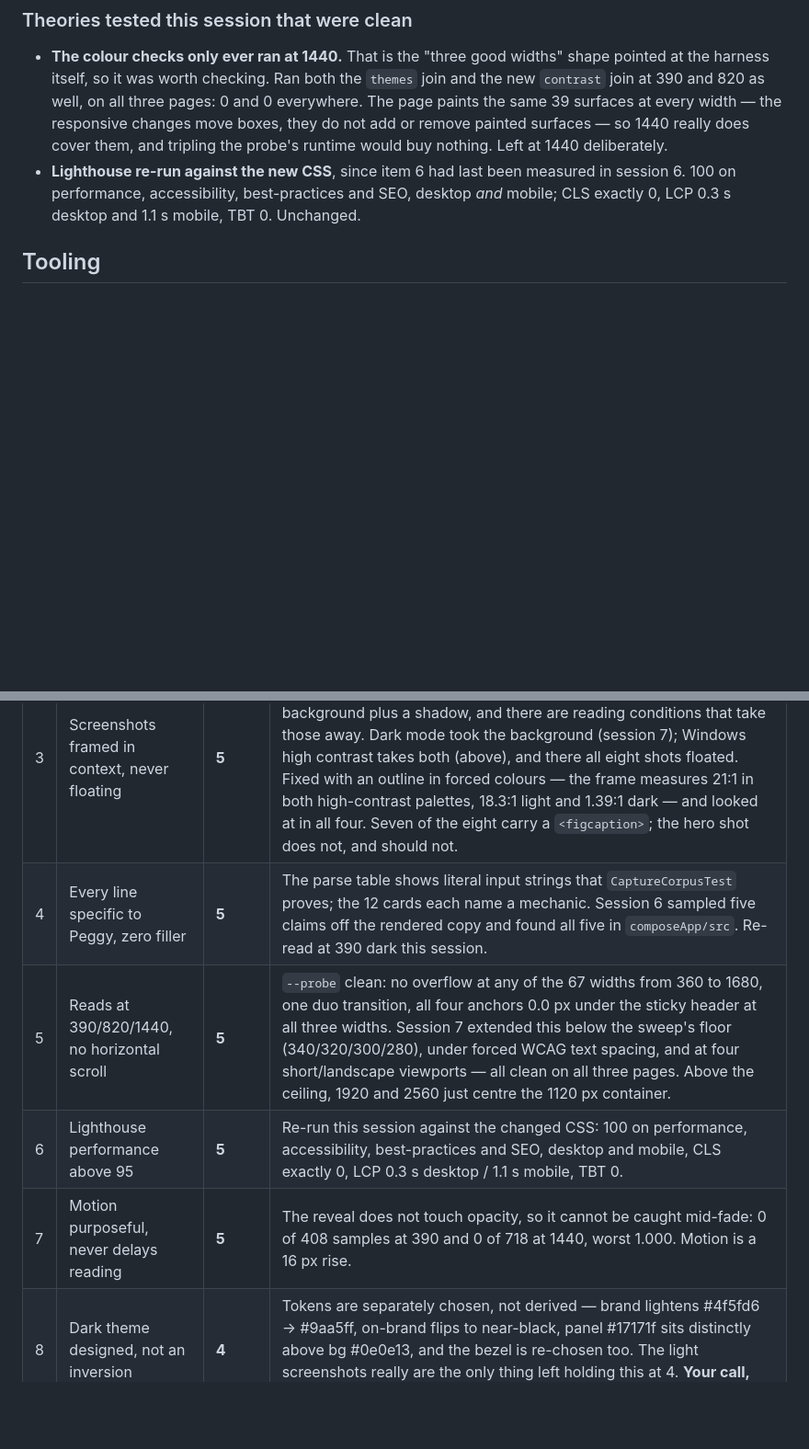
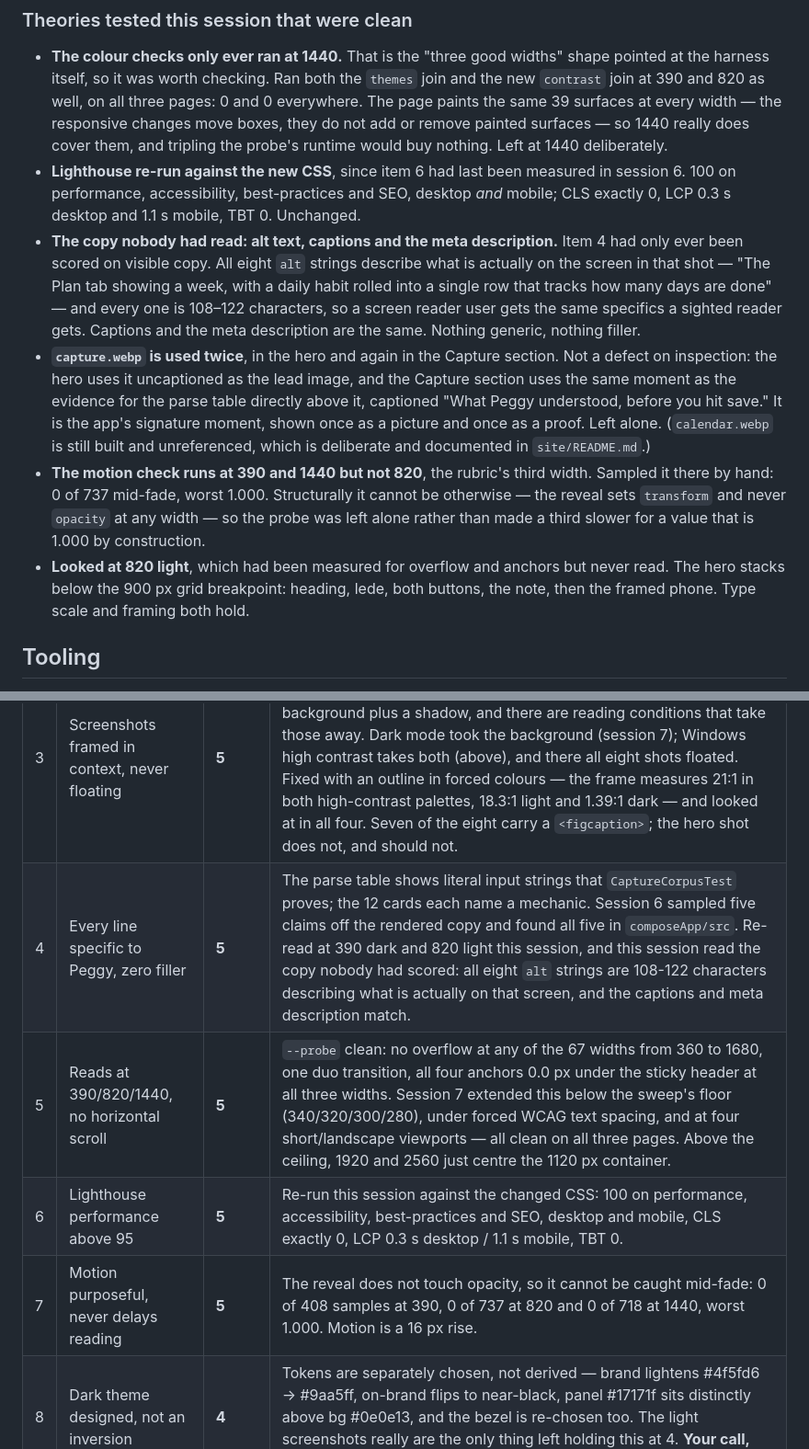
Before and after one commit to doughknee/tina, a Markdown page: STATUS.md, 2 parts joined by grey strips. Shown at 92% size. Rendered like a GitHub page; blank space fills up the shorter version.

Commit message:
Phase 5 cycle 3: score the copy nobody had read, and 820, both clean
Alt text, captions and meta description all specific (item 4 holds on what a
screen reader gets, not only what is on screen). capture.webp used twice is
the lead picture and the parse table's proof, left alone. Motion at 820: 0 of
737, worst 1.000. Looked at 820 light. No change to the site.

Co-Authored-By: Claude Opus 5 <noreply@anthropic.com>

```diff
--- a/STATUS.md
+++ b/STATUS.md
@@ -66,6 +66,25 @@ reports **9** surfaces (the mark and all eight phones) and exits 1; with it, 0 a
 - **Lighthouse re-run against the new CSS**, since item 6 had last been measured in session 6.
   100 on performance, accessibility, best-practices and SEO, desktop *and* mobile; CLS exactly
   0, LCP 0.3 s desktop and 1.1 s mobile, TBT 0. Unchanged.
+- **The copy nobody had read: alt text, captions and the meta description.** Item 4 had only
+  ever been scored on visible copy. All eight `alt` strings describe what is actually on the
+  screen in that shot — "The Plan tab showing a week, with a daily habit rolled into a single
+  row that tracks how many days are done" — and every one is 108–122 characters, so a screen
+  reader user gets the same specifics a sighted reader gets. Captions and the meta description
+  are the same. Nothing generic, nothing filler.
+- **`capture.webp` is used twice**, in the hero and again in the Capture section. Not a defect
+  on inspection: the hero uses it uncaptioned as the lead image, and the Capture section uses
+  the same moment as the evidence for the parse table directly above it, captioned "What Peggy
+  understood, before you hit save." It is the app's signature moment, shown once as a picture
+  and once as a proof. Left alone. (`calendar.webp` is still built and unreferenced, which is
+  deliberate and documented in `site/README.md`.)
+- **The motion check runs at 390 and 1440 but not 820**, the rubric's third width. Sampled it
+  there by hand: 0 of 737 mid-fade, worst 1.000. Structurally it cannot be otherwise — the
+  reveal sets `transform` and never `opacity` at any width — so the probe was left alone rather
+  than made a third slower for a value that is 1.000 by construction.
+- **Looked at 820 light**, which had been measured for overflow and anchors but never read. The
+  hero stacks below the 900 px grid breakpoint: heading, lede, both buttons, the note, then the
+  framed phone. Type scale and framing both hold.
 
 ## Tooling
 
@@ -103,10 +122,10 @@ Scored from captures and measurements of the served page, not from the CSS.
 | 1 | Hero communicates what Peggy is in under 5 s | **5** | What Peggy *is* lands above the fold at every size measured: capture speed in the h1, "an event, a task or a note — three things that usually mean three apps" in the lede, then both buttons. Re-read at 390 dark this session. Note the correction session 6 made and do not undo it: **the brief's third point is above the fold only at 1440×900.** "Works with no signal" sits 154 px below it at 1280×720 and 599 px below at 390×844; at 390 the privacy half is carried above the fold by "no account" in the CTA note alone. Still a 5 — the rubric asks what Peggy is, and a stacked phone layout cannot hold a screenshot and a three-claim strip in one screen. |
 | 2 | Type scale deliberate, has personality | **4** | Clamped scale, −.022em on headings, .14em uppercase eyebrow, 1.65 body leading, a real second voice in the monospace parse table, and since session 6 a scale that moves as a whole with the reader's font size. Capped at 4 by `system-ui`: there is no typeface of its own, because there are deliberately no external requests. **Your call, see below.** |
 | 3 | Screenshots framed in context, never floating | **5** | Scored **3** at the start of this session for the third time in three sessions, and for the same underlying reason each time: the frame is a background plus a shadow, and there are reading conditions that take those away. Dark mode took the background (session 7); Windows high contrast takes both (above), and there all eight shots floated. Fixed with an outline in forced colours — the frame measures 21:1 in both high-contrast palettes, 18.3:1 light and 1.39:1 dark — and looked at in all four. Seven of the eight carry a `<figcaption>`; the hero shot does not, and should not. |
-| 4 | Every line specific to Peggy, zero filler | **5** | The parse table shows literal input strings that `CaptureCorpusTest` proves; the 12 cards each name a mechanic. Session 6 sampled five claims off the rendered copy and found all five in `composeApp/src`. Re-read at 390 dark this session. |
+| 4 | Every line specific to Peggy, zero filler | **5** | The parse table shows literal input strings that `CaptureCorpusTest` proves; the 12 cards each name a mechanic. Session 6 sampled five claims off the rendered copy and found all five in `composeApp/src`. Re-read at 390 dark and 820 light this session, and this session read the copy nobody had scored: all eight `alt` strings are 108-122 characters describing what is actually on that screen, and the captions and meta description match. |
 | 5 | Reads at 390/820/1440, no horizontal scroll | **5** | `--probe` clean: no overflow at any of the 67 widths from 360 to 1680, one duo transition, all four anchors 0.0 px under the sticky header at all three widths. Session 7 extended this below the sweep's floor (340/320/300/280), under forced WCAG text spacing, and at four short/landscape viewports — all clean on all three pages. Above the ceiling, 1920 and 2560 just centre the 1120 px container. |
 | 6 | Lighthouse performance above 95 | **5** | Re-run this session against the changed CSS: 100 on performance, accessibility, best-practices and SEO, desktop and mobile, CLS exactly 0, LCP 0.3 s desktop / 1.1 s mobile, TBT 0. |
-| 7 | Motion purposeful, never delays reading | **5** | The reveal does not touch opacity, so it cannot be caught mid-fade: 0 of 408 samples at 390 and 0 of 718 at 1440, worst 1.000. Motion is a 16 px rise. |
+| 7 | Motion purposeful, never delays reading | **5** | The reveal does not touch opacity, so it cannot be caught mid-fade: 0 of 408 samples at 390, 0 of 737 at 820 and 0 of 718 at 1440, worst 1.000. Motion is a 16 px rise. |
 | 8 | Dark theme designed, not an inversion | **4** | Tokens are separately chosen, not derived — brand lightens #4f5fd6 → #9aa5ff, on-brand flips to near-black, panel #17171f sits distinctly above bg #0e0e13, and the bezel is re-chosen too. The light screenshots really are the only thing left holding this at 4. **Your call, see below.** |
 
 Also verified this session: `python site/build.py` leaves `git diff` empty, so the committed
```
Also changed, not shown: LOG.md (+10 -0 lines).
